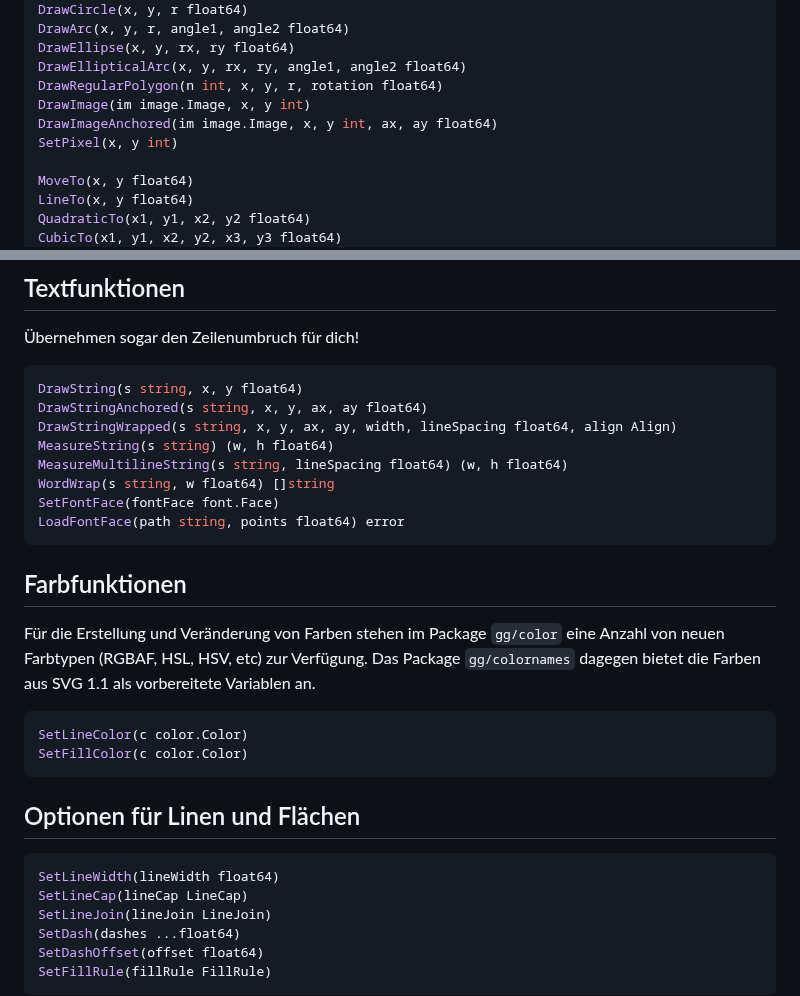
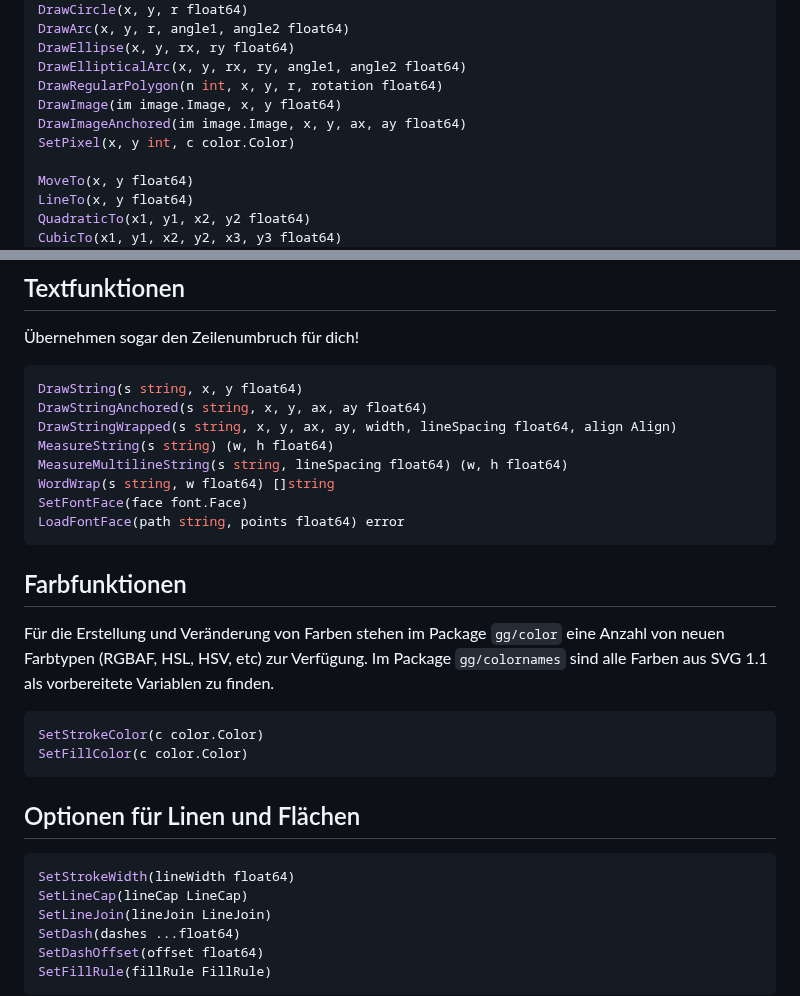
Before and after one commit to stefan-muehlebach/gg, a Markdown page: README.md, 2 parts joined by grey strips. Drawn GitHub-style.

````diff
--- a/README.md
+++ b/README.md
@@ -69,9 +73,9 @@ DrawArc(x, y, r, angle1, angle2 float64)
 DrawEllipse(x, y, rx, ry float64)
 DrawEllipticalArc(x, y, rx, ry, angle1, angle2 float64)
 DrawRegularPolygon(n int, x, y, r, rotation float64)
-DrawImage(im image.Image, x, y int)
-DrawImageAnchored(im image.Image, x, y int, ax, ay float64)
-SetPixel(x, y int)
+DrawImage(im image.Image, x, y float64)
+DrawImageAnchored(im image.Image, x, y, ax, ay float64)
+SetPixel(x, y int, c color.Color)
 
 MoveTo(x, y float64)
 LineTo(x, y float64)
@@ -107,7 +111,7 @@ DrawStringWrapped(s string, x, y, ax, ay, width, lineSpacing float64, align Alig
 MeasureString(s string) (w, h float64)
 MeasureMultilineString(s string, lineSpacing float64) (w, h float64)
 WordWrap(s string, w float64) []string
-SetFontFace(fontFace font.Face)
+SetFontFace(face font.Face)
 LoadFontFace(path string, points float64) error
 ```
 
@@ -115,18 +119,18 @@ LoadFontFace(path string, points float64) error
 
 Für die Erstellung und Veränderung von Farben stehen im Package `gg/color`
 eine Anzahl von neuen Farbtypen (RGBAF, HSL, HSV, etc) zur Verfügung.
-Das Package `gg/colornames` dagegen bietet die Farben aus SVG 1.1 als
-vorbereitete Variablen an.
+Im Package `gg/colornames` sind alle Farben aus SVG 1.1 als
+vorbereitete Variablen zu finden.
 
 ```go
-SetLineColor(c color.Color)
+SetStrokeColor(c color.Color)
 SetFillColor(c color.Color)
 ```
 
 ## Optionen für Linen und Flächen
 
 ```go
-SetLineWidth(lineWidth float64)
+SetStrokeWidth(lineWidth float64)
 SetLineCap(lineCap LineCap)
 SetLineJoin(lineJoin LineJoin)
 SetDash(dashes ...float64)
````
Also changed, not shown: other parts of README.md (+32 -20 lines), examples/ellipses.png, examples/gradient-text.png, examples/transform.png, 4 other files.
